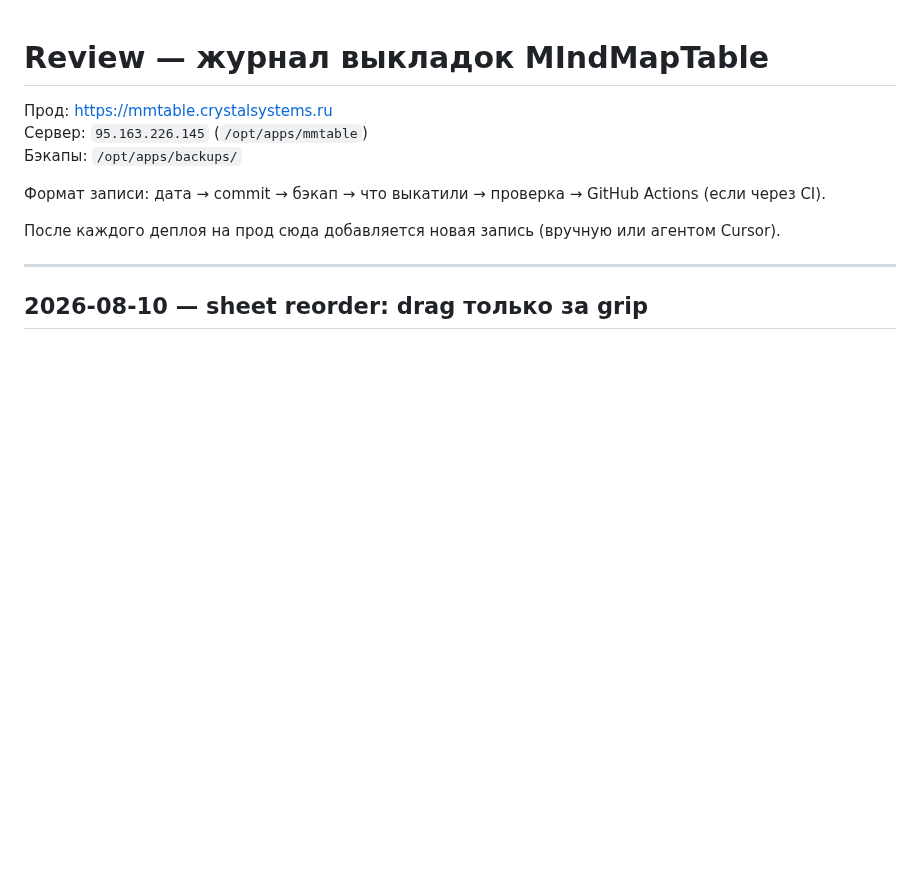
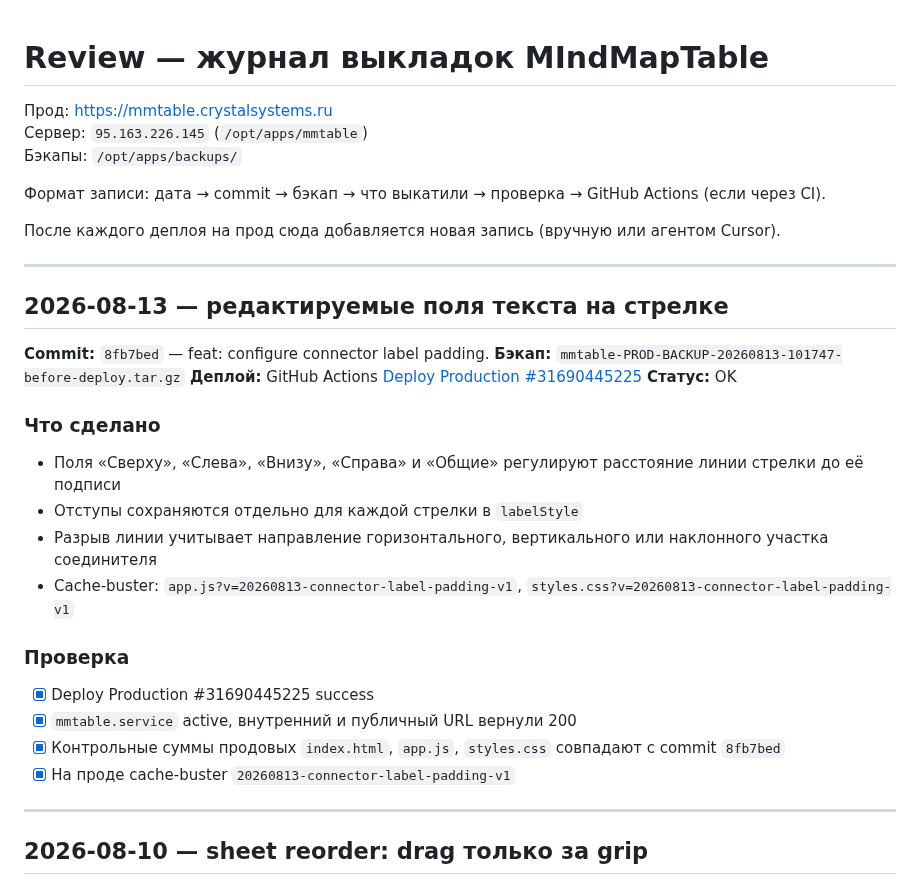
Before and after one commit to skitoand/mmtables, a Markdown page: REVIEW.md, the part around the change. Rendered like a GitHub page; blank space fills up the shorter version.

Commit message:
docs: record connector label padding deployment

```diff
--- a/REVIEW.md
+++ b/REVIEW.md
@@ -7,6 +7,27 @@
 Формат записи: дата → commit → бэкап → что выкатили → проверка → GitHub Actions (если через CI).
 
 После каждого деплоя на прод сюда добавляется новая запись (вручную или агентом Cursor).
+
+---
+
+## 2026-08-13 — редактируемые поля текста на стрелке
+
+**Commit:** `8fb7bed` — feat: configure connector label padding.
+**Бэкап:** `mmtable-PROD-BACKUP-20260813-101747-before-deploy.tar.gz`
+**Деплой:** GitHub Actions [Deploy Production #31690445225](https://github.com/skitoand/mmtables/actions/runs/31690445225)
+**Статус:** OK
+
+### Что сделано
+- Поля «Сверху», «Слева», «Внизу», «Справа» и «Общие» регулируют расстояние линии стрелки до её подписи
+- Отступы сохраняются отдельно для каждой стрелки в `labelStyle`
+- Разрыв линии учитывает направление горизонтального, вертикального или наклонного участка соединителя
+- Cache-buster: `app.js?v=20260813-connector-label-padding-v1`, `styles.css?v=20260813-connector-label-padding-v1`
+
+### Проверка
+- [x] Deploy Production #31690445225 success
+- [x] `mmtable.service` active, внутренний и публичный URL вернули 200
+- [x] Контрольные суммы продовых `index.html`, `app.js`, `styles.css` совпадают с commit `8fb7bed`
+- [x] На проде cache-buster `20260813-connector-label-padding-v1`
 
 ---
 
```
